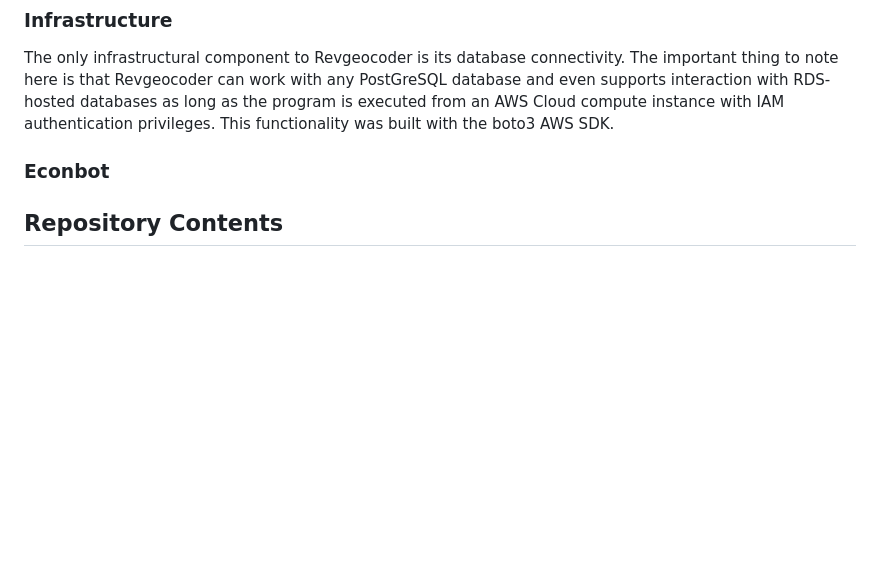
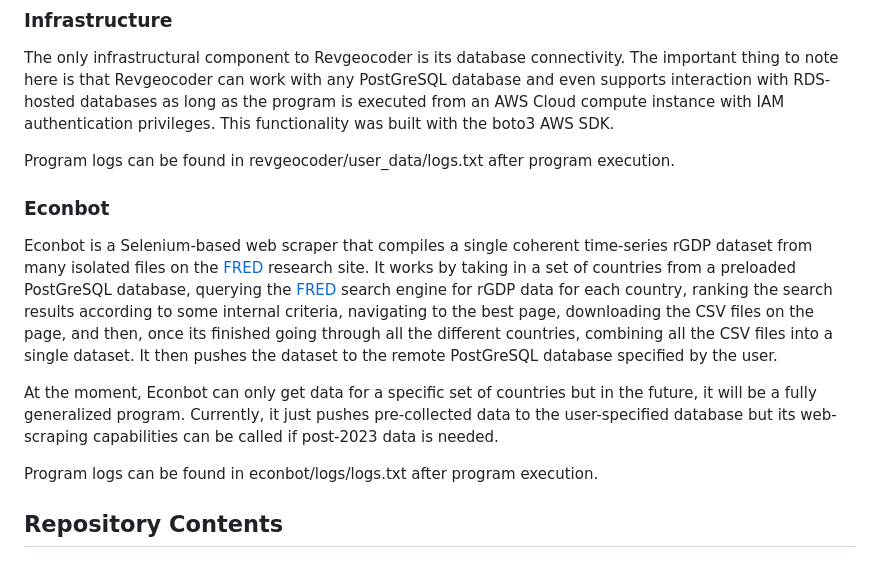
Before and after one commit to meyassu/quaker, a Markdown page: README.md, the part around one of its changes. Drawn GitHub-style; blank space fills up the shorter version.

Commit message:
continuing to work on README.md

```diff
--- a/README.md
+++ b/README.md
@@ -89,8 +91,14 @@ As described in [Spatial Indexing with R-tree](#spatial-indexing-with-r-tree), t
 ### Infrastructure
 The only infrastructural component to Revgeocoder is its database connectivity. The important thing to note here is that Revgeocoder can work with any PostGreSQL database and even supports interaction with RDS-hosted databases as long as the program is executed from an AWS Cloud compute instance with IAM authentication privileges. This functionality was built with the boto3 AWS SDK.
 
+Program logs can be found in revgeocoder/user_data/logs.txt after program execution.
+
 ### Econbot
+Econbot is a Selenium-based web scraper that compiles a single coherent time-series rGDP dataset from many isolated files on the [FRED](https://fred.stlouisfed.org/) research site. It works by taking in a set of countries from a preloaded PostGreSQL database, querying the [FRED](https://fred.stlouisfed.org/) search engine for rGDP data for each country, ranking the search results according to some internal criteria, navigating to the best page, downloading the CSV files on the page, and then, once its finished going through all the different countries, combining all the CSV files into a single dataset. It then pushes the dataset to the remote PostGreSQL database specified by the user.
 
+At the moment, Econbot can only get data for a specific set of countries but in the future, it will be a fully generalized program. Currently, it just pushes pre-collected data to the user-specified database but its web-scraping capabilities can be called if post-2023 data is needed.
+
+Program logs can be found in econbot/logs/logs.txt after program execution.
 
 ## Repository Contents
 
```
Also changed, not shown: other parts of README.md (+3 -1 lines).
